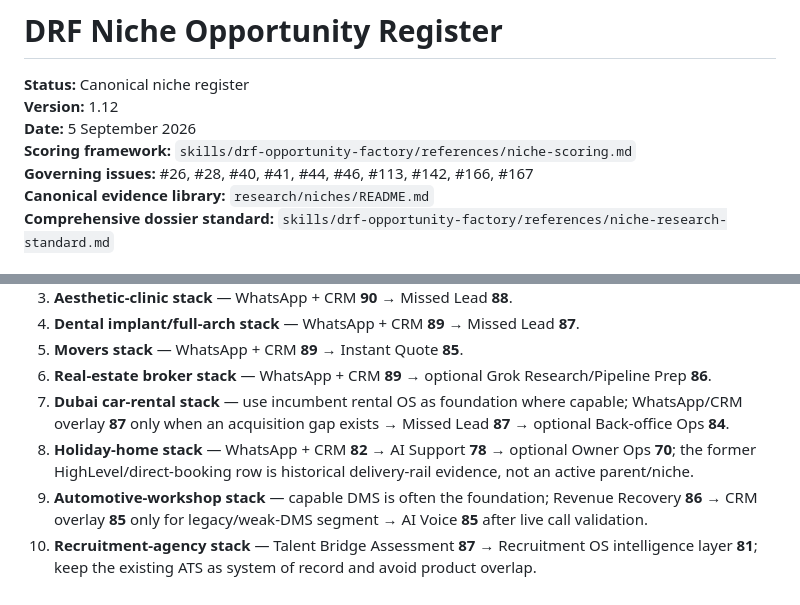
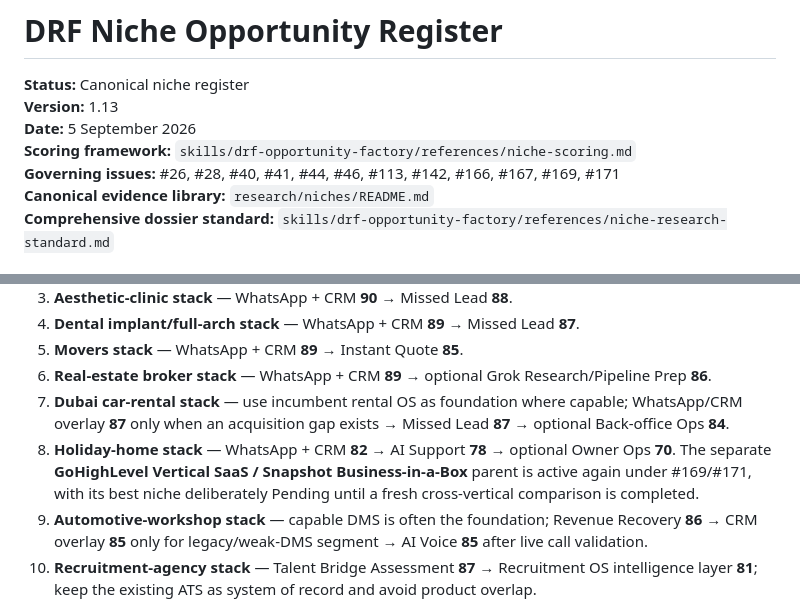
Before and after one commit to david-aicoach/drf, a Markdown page: businesses/NICHES.md, 2 parts joined by grey strips. Drawn GitHub-style.

Commit message:
DRF: remove stale HighLevel retirement wording after #169

```diff
--- a/businesses/NICHES.md
+++ b/businesses/NICHES.md
@@ -1,10 +1,10 @@
 # DRF Niche Opportunity Register
 
 **Status:** Canonical niche register
-**Version:** 1.12
+**Version:** 1.13
 **Date:** 5 September 2026
 **Scoring framework:** `skills/drf-opportunity-factory/references/niche-scoring.md`
-**Governing issues:** #26, #28, #40, #41, #44, #46, #113, #142, #166, #167
+**Governing issues:** #26, #28, #40, #41, #44, #46, #113, #142, #166, #167, #169, #171
 **Canonical evidence library:** `research/niches/README.md`
 **Comprehensive dossier standard:** `skills/drf-opportunity-factory/references/niche-research-standard.md`
 
@@ -148,7 +152,7 @@ Aesthetic and dental scores did **not** rise despite stronger evidence because l
 5. **Movers stack** — WhatsApp + CRM **89** → Instant Quote **85**.
 6. **Real-estate broker stack** — WhatsApp + CRM **89** → optional Grok Research/Pipeline Prep **86**.
 7. **Dubai car-rental stack** — use incumbent rental OS as foundation where capable; WhatsApp/CRM overlay **87** only when an acquisition gap exists → Missed Lead **87** → optional Back-office Ops **84**.
-8. **Holiday-home stack** — WhatsApp + CRM **82** → AI Support **78** → optional Owner Ops **70**; the former HighLevel/direct-booking row is historical delivery-rail evidence, not an active parent/niche.
+8. **Holiday-home stack** — WhatsApp + CRM **82** → AI Support **78** → optional Owner Ops **70**. The separate **GoHighLevel Vertical SaaS / Snapshot Business-in-a-Box** parent is active again under #169/#171, with its best niche deliberately Pending until a fresh cross-vertical comparison is completed.
 9. **Automotive-workshop stack** — capable DMS is often the foundation; Revenue Recovery **86** → CRM overlay **85** only for legacy/weak-DMS segment → AI Voice **85** after live call validation.
 10. **Recruitment-agency stack** — Talent Bridge Assessment **87** → Recruitment OS intelligence layer **81**; keep the existing ATS as system of record and avoid product overlap.
 11. **Dubai company-formation stack** — AI Recommendation Visibility **86** as a bounded demand-visibility test; conventional SEO/reputation remain complementary foundations, not replaced.
```
Also changed, not shown: other parts of businesses/NICHES.md (+6 -2 lines).
